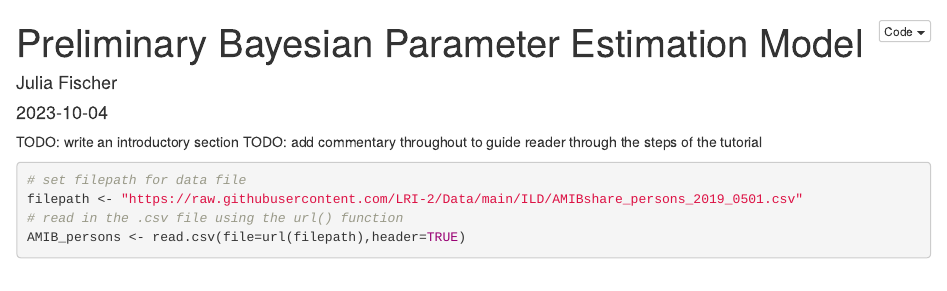
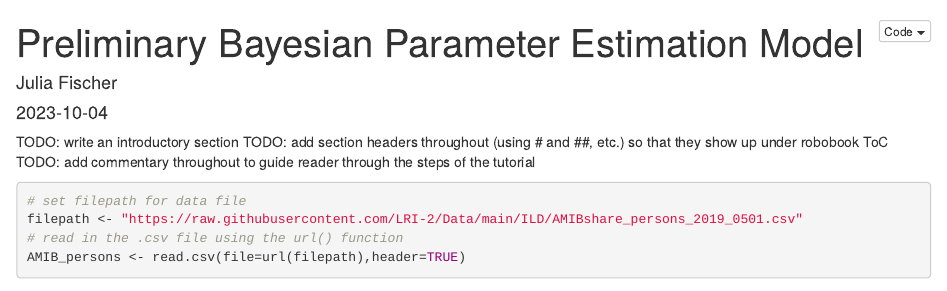
Before and after one commit to fischerjulia/bayesian-psychology, an R Markdown document (BPE Model/prelim-bpe.Rmd): the page in a window 1100 px wide, from its top. Rendered offline with R 4.5, knitr and Pandoc, with nearby package versions; some code elsewhere in the file could not run offline.

Commit message:
Update to-dos

````diff
--- a/BPE Model/prelim-bpe.Rmd
+++ b/BPE Model/prelim-bpe.Rmd
@@ -16,6 +16,7 @@ editor_options:
 ---
 
 TODO: write an introductory section
+TODO: add section headers throughout (using # and ##, etc.) so that they show up under robobook ToC
 TODO: add commentary throughout to guide reader through the steps of the tutorial
 
 ```{r setup, include=FALSE}
````
Also changed, not shown: 1 other file.
